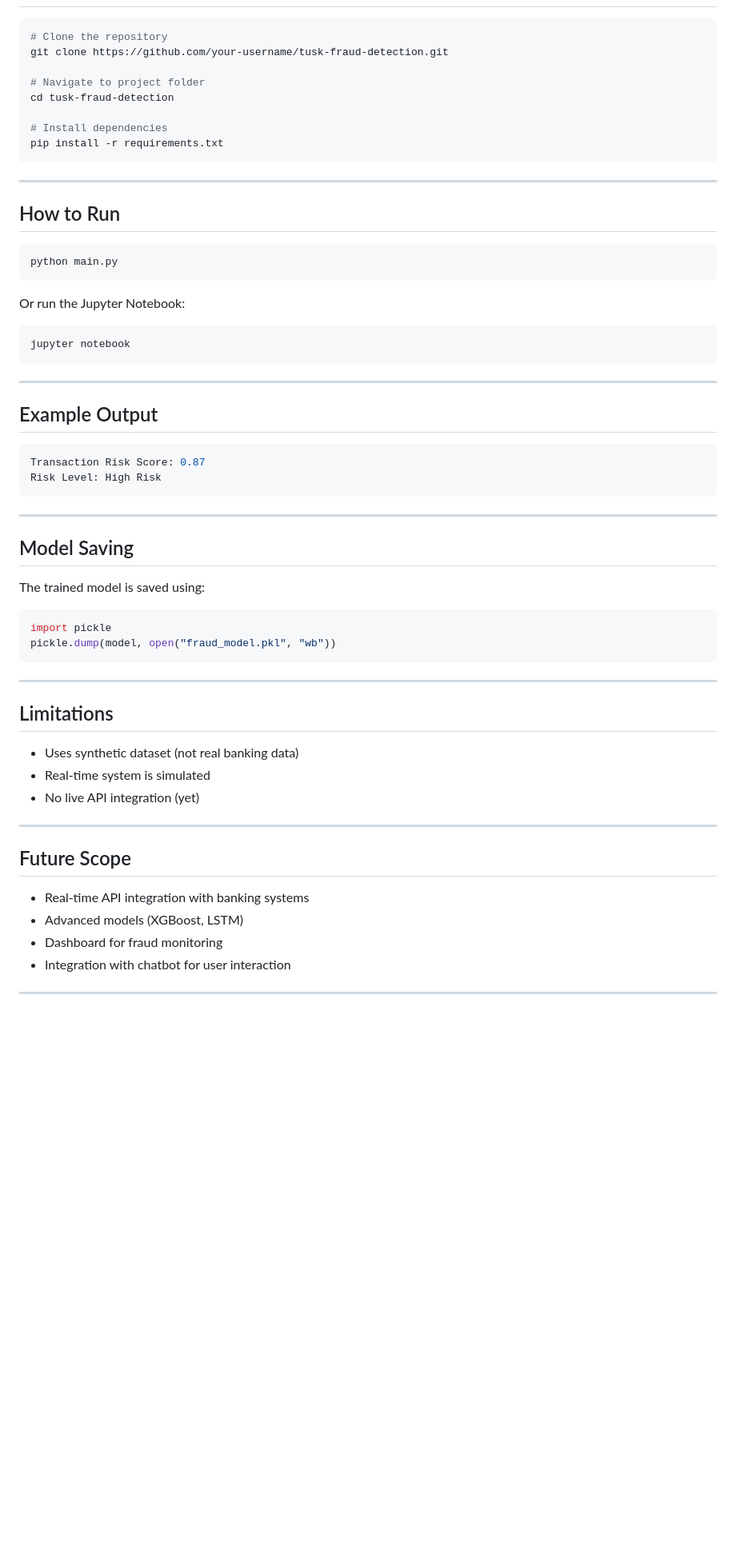
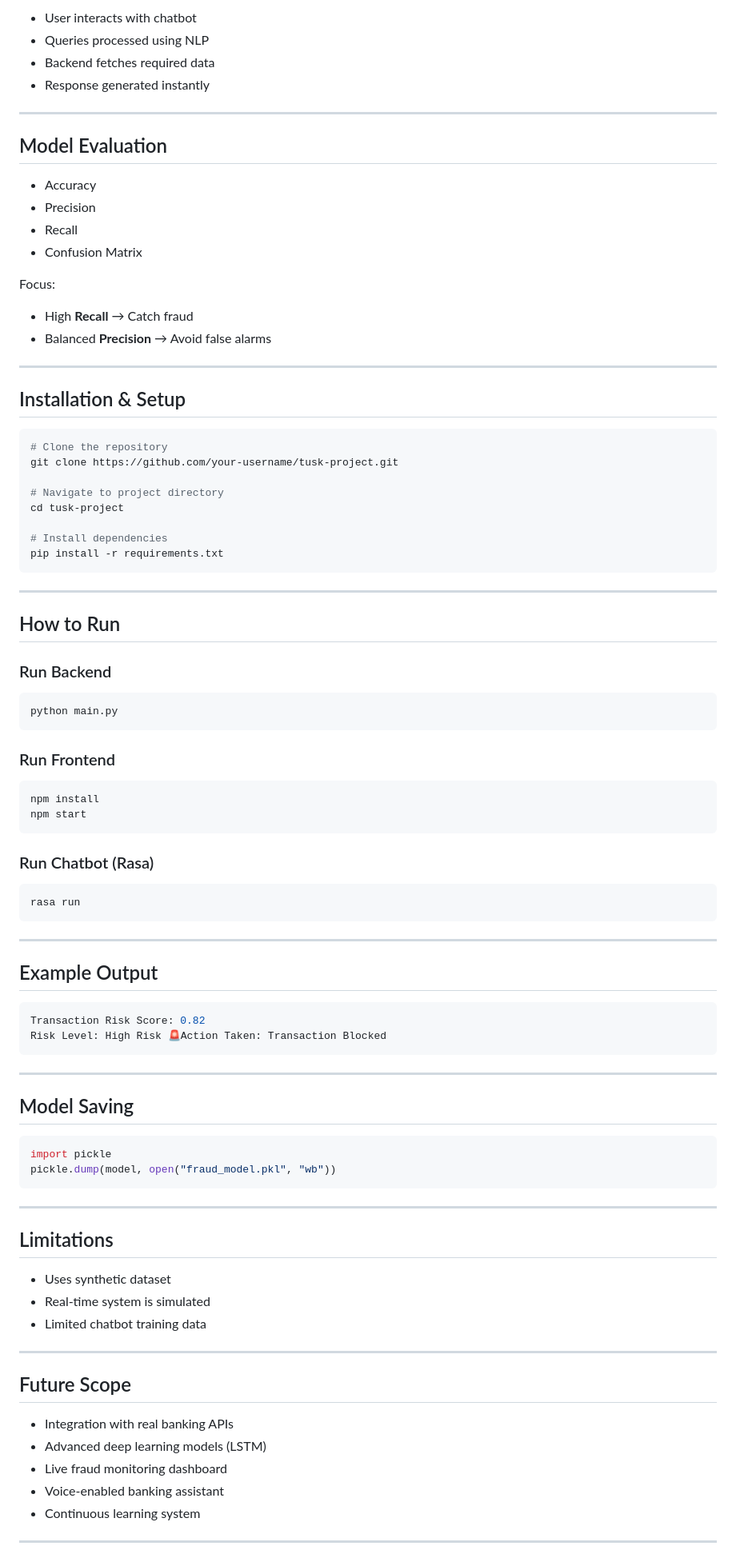
Before and after one commit to Tejasv85Kumar/TUSK-Website, a Markdown page: README.md, the part around one of its changes. Shown at 80% size. Drawn GitHub-style; blank space fills up the shorter version.

````diff
--- a/README.md
+++ b/README.md
@@ -108,10 +143,33 @@ Instead of only predicting fraud (0/1), the model outputs a probability:
 
-```bash
+* User interacts with chatbot
+* Queries processed using NLP
+* Backend fetches required data
+* Response generated instantly
+
+---
+
+## Model Evaluation
+
+* Accuracy
+* Precision
+* Recall
+* Confusion Matrix
+
+Focus:
+
+* High **Recall** → Catch fraud
+* Balanced **Precision** → Avoid false alarms
+
+---
+
+## Installation & Setup
+
+```bash id="b6u0mx"
 # Clone the repository
-git clone https://github.com/your-username/tusk-fraud-detection.git
+git clone https://github.com/your-username/tusk-project.git
 
-# Navigate to project folder
-cd tusk-fraud-detection
+# Navigate to project directory
+cd tusk-project
 
 # Install dependencies
 pip install -r requirements.txt
@@ -119,54 +177,62 @@ pip install -r requirements.txt
 
 ---
 
-##  How to Run
+## How to Run
 
-```bash
+### Run Backend
+
+```bash id="3wnv66"
 python main.py
 ```
 
-Or run the Jupyter Notebook:
+### Run Frontend
 
-```bash
-jupyter notebook
+```bash id="y1j2p7"
+npm install
+npm start
+```
+
+### Run Chatbot (Rasa)
+
+```bash id="7rj8t2"
+rasa run
 ```
 
 ---
 
-##  Example Output
+## Example Output
 
-```python
-Transaction Risk Score: 0.87
-Risk Level: High Risk
+```python id="7a0j4k"
+Transaction Risk Score: 0.82
+Risk Level: High Risk 🚨Action Taken: Transaction Blocked
 ```
 
 ---
 
-##  Model Saving
+## Model Saving
 
-The trained model is saved using:
-
-```python
+```python id="e7z7bb"
 import pickle
 pickle.dump(model, open("fraud_model.pkl", "wb"))
 ```
 
 ---
 
-##  Limitations
+## Limitations
 
-* Uses synthetic dataset (not real banking data)
+* Uses synthetic dataset
 * Real-time system is simulated
-* No live API integration (yet)
+* Limited chatbot training data
 
 ---
 
-##  Future Scope
+## Future Scope
 
-* Real-time API integration with banking systems
-* Advanced models (XGBoost, LSTM)
-* Dashboard for fraud monitoring
-* Integration with chatbot for user interaction
+* Integration with real banking APIs
+* Advanced deep learning models (LSTM)
+* Live fraud monitoring dashboard
+* Voice-enabled banking assistant
+* Continuous learning system
 
 ---
 
````
Also changed, not shown: other parts of README.md (+80 -49 lines).
